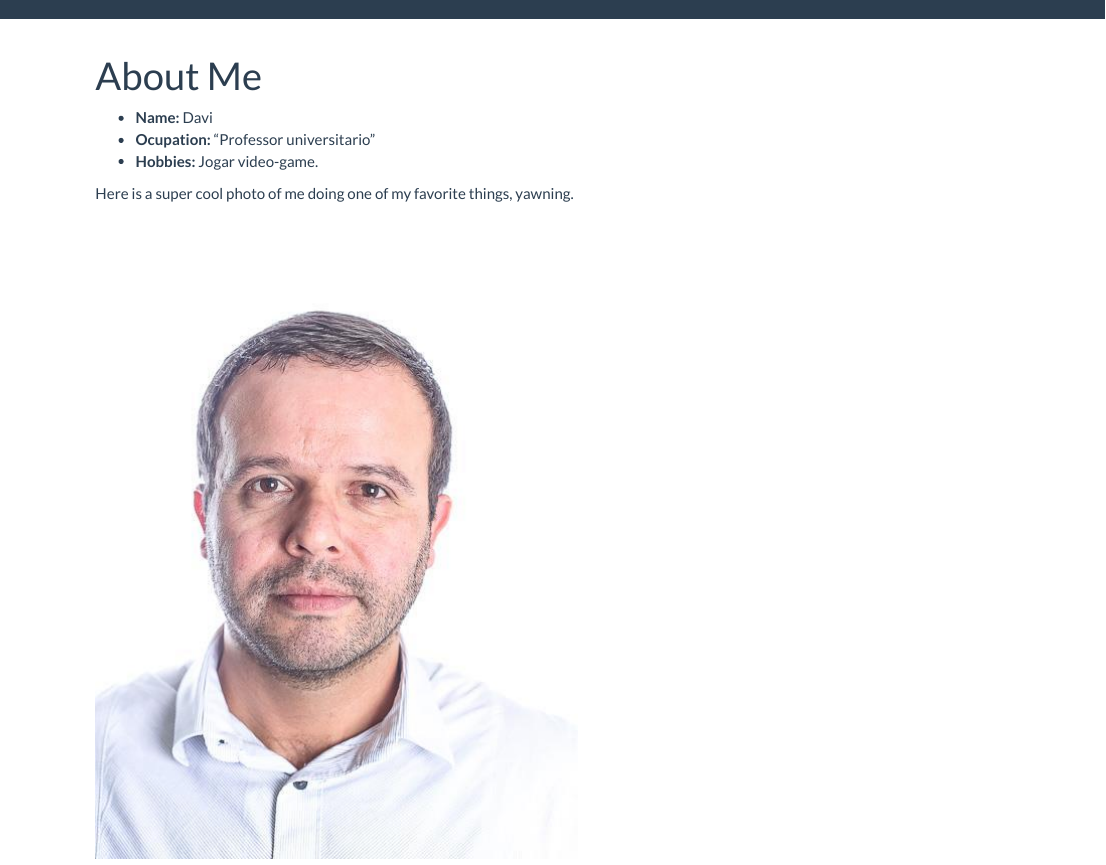
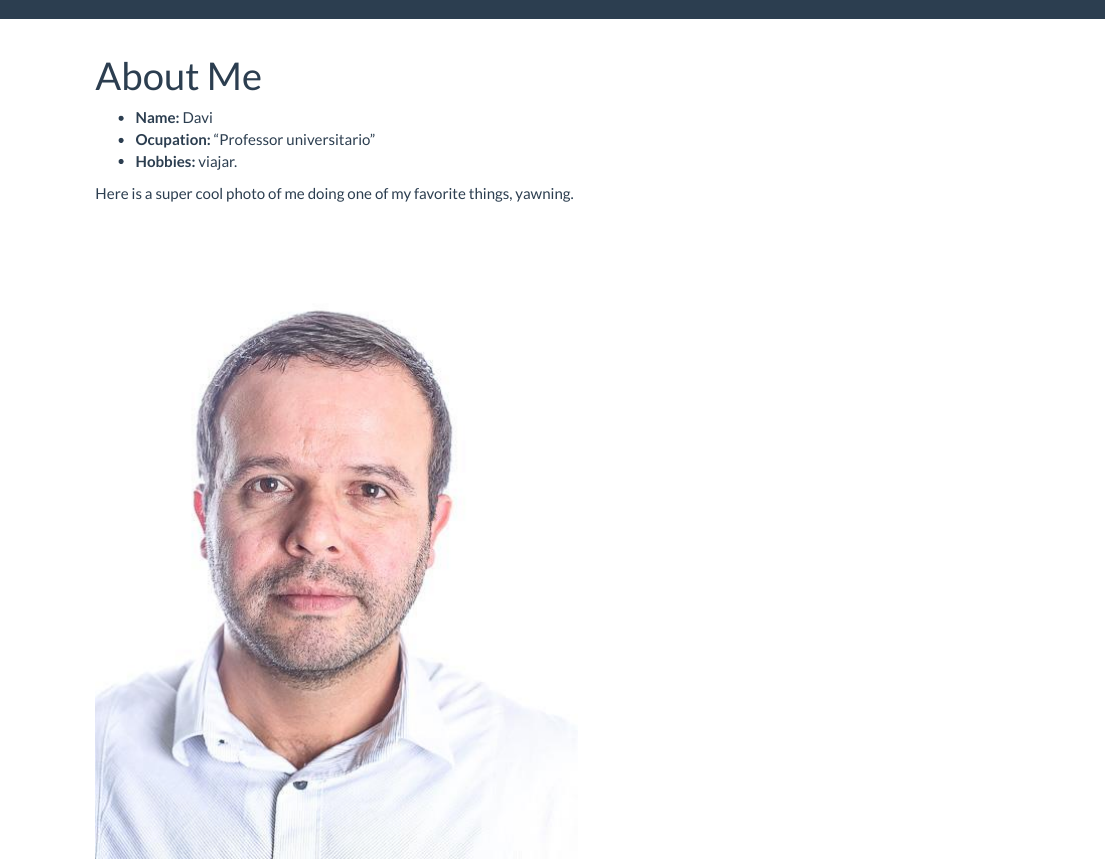
Before and after one commit to davimatfacil/davirocha, an R Markdown document (about.Rmd): the page in a window 1100 px wide, from its top. Rendered offline with R 4.5, knitr and Pandoc, with nearby package versions; a font, style sheet, LaTeX package, included part or bibliography that could not be used is replaced or left out.

Commit message:
hobbies new

```diff
--- a/about.Rmd
+++ b/about.Rmd
@@ -4,7 +4,7 @@ title: "About Me"
 
 - __Name:__ Davi
 - __Ocupation:__ "Professor universitario"
-- __Hobbies:__  Jogar video-game.
+- __Hobbies:__  viajar.
 
 Here is a super cool photo of me doing one of my favorite things, yawning.
 
```
Also changed, not shown: about.html, index.html.
